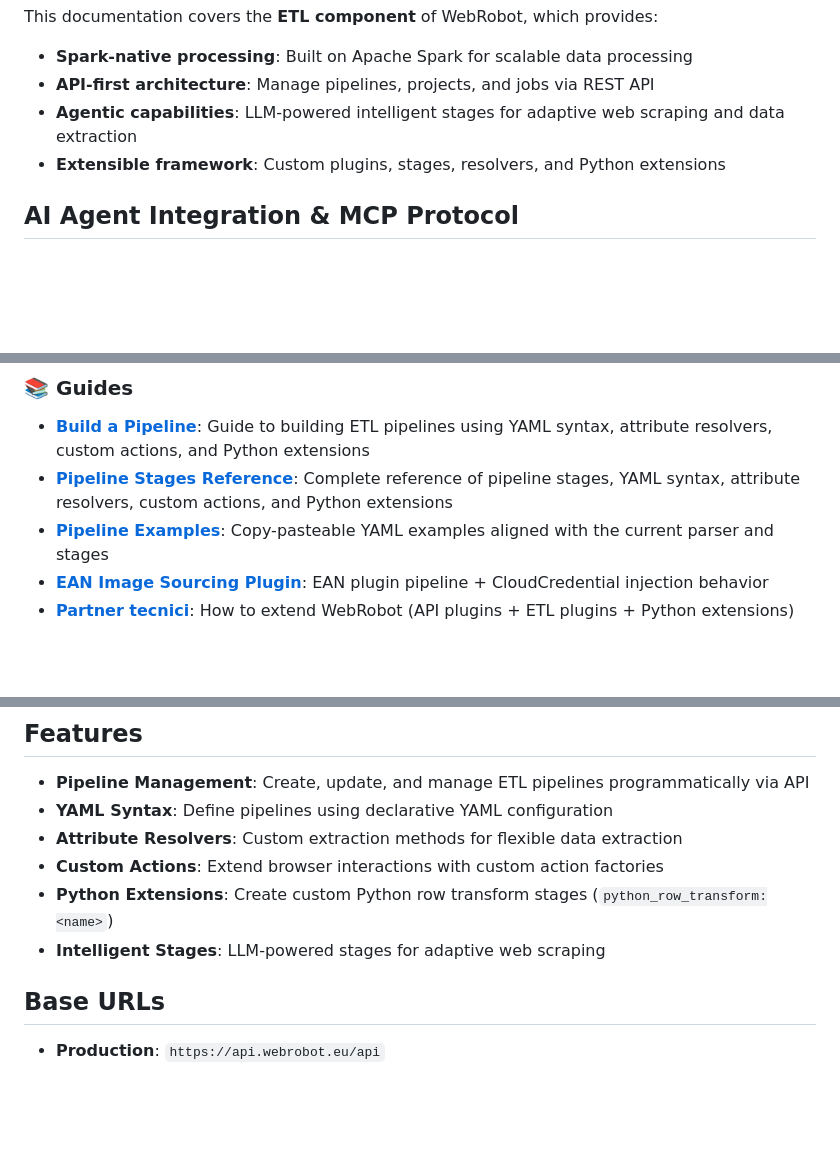
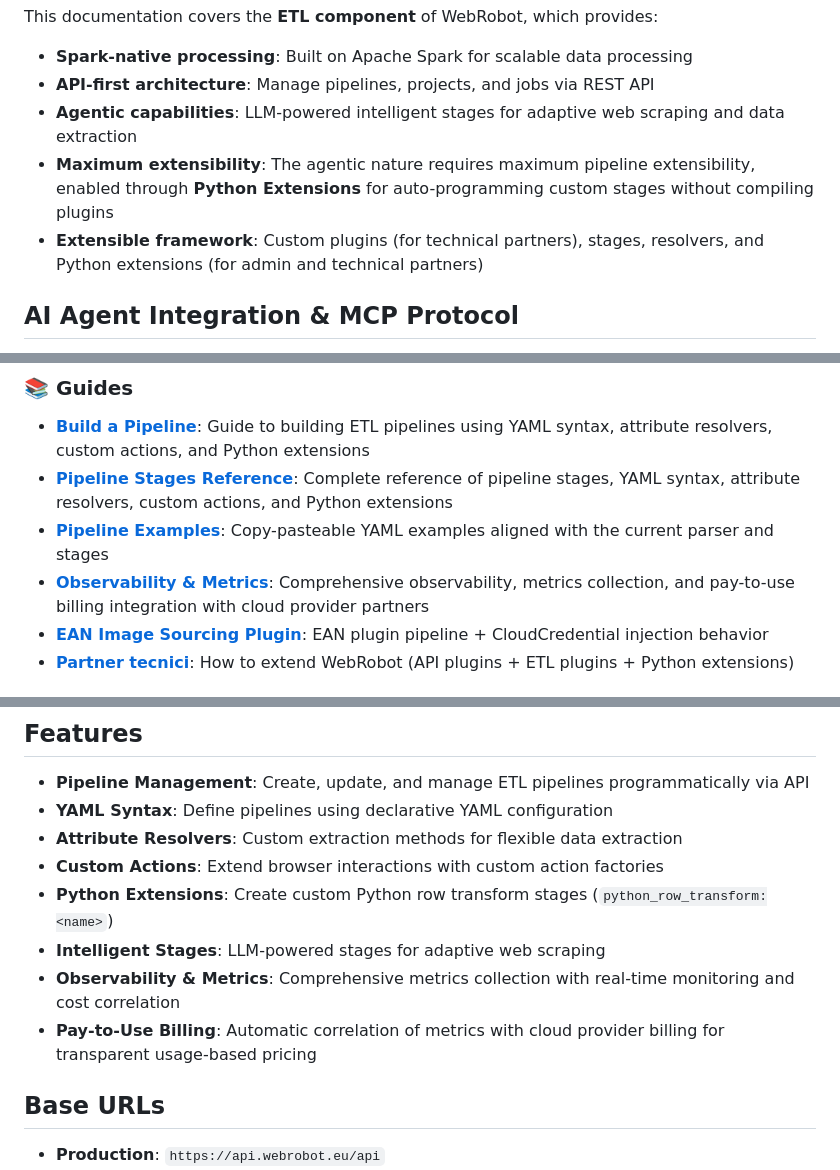
Before and after one commit to WebRobot-Ltd/webrobot-etl-api-doc, a Markdown page: index.md, 3 parts joined by grey strips. Rendered like a GitHub page; blank space fills up the shorter version.

```diff
--- a/index.md
+++ b/index.md
@@ -23,7 +23,8 @@ This documentation covers the **ETL component** of WebRobot, which provides:
 - **Spark-native processing**: Built on Apache Spark for scalable data processing
 - **API-first architecture**: Manage pipelines, projects, and jobs via REST API
 - **Agentic capabilities**: LLM-powered intelligent stages for adaptive web scraping and data extraction
-- **Extensible framework**: Custom plugins, stages, resolvers, and Python extensions
+- **Maximum extensibility**: The agentic nature requires maximum pipeline extensibility, enabled through **Python Extensions** for auto-programming custom stages without compiling plugins
+- **Extensible framework**: Custom plugins (for technical partners), stages, resolvers, and Python extensions (for admin and technical partners)
 
 ## AI Agent Integration & MCP Protocol
 
@@ -78,6 +79,7 @@ Get started with the WebRobot ETL API in minutes:
 - **[Build a Pipeline](guides/build-a-pipeline.md)**: Guide to building ETL pipelines using YAML syntax, attribute resolvers, custom actions, and Python extensions
 - **[Pipeline Stages Reference](guides/pipeline-stages.md)**: Complete reference of pipeline stages, YAML syntax, attribute resolvers, custom actions, and Python extensions
 - **[Pipeline Examples](guides/pipeline-examples.md)**: Copy-pasteable YAML examples aligned with the current parser and stages
+- **[Observability & Metrics](guides/observability-metrics.md)**: Comprehensive observability, metrics collection, and pay-to-use billing integration with cloud provider partners
 - **[EAN Image Sourcing Plugin](guides/ean-image-sourcing.md)**: EAN plugin pipeline + CloudCredential injection behavior
 - **[Partner tecnici](guides/technical-partners.md)**: How to extend WebRobot (API plugins + ETL plugins + Python extensions)
 
@@ -92,6 +94,8 @@ Get started with the WebRobot ETL API in minutes:
 - **Custom Actions**: Extend browser interactions with custom action factories
 - **Python Extensions**: Create custom Python row transform stages (`python_row_transform:<name>`)
 - **Intelligent Stages**: LLM-powered stages for adaptive web scraping
+- **Observability & Metrics**: Comprehensive metrics collection with real-time monitoring and cost correlation
+- **Pay-to-Use Billing**: Automatic correlation of metrics with cloud provider billing for transparent usage-based pricing
 
 ## Base URLs
 
```
Also changed, not shown: guides/build-a-pipeline.md (+48 -0 lines), guides/observability-metrics.md (added, +452 -0 lines).
